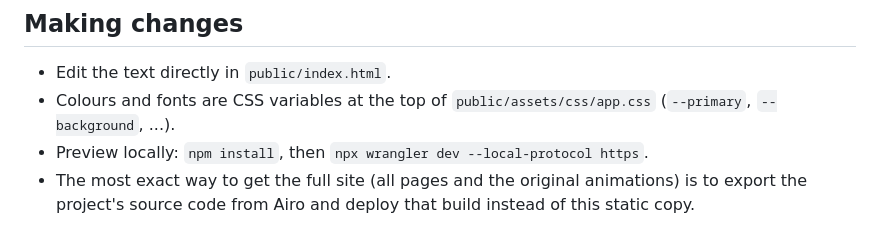
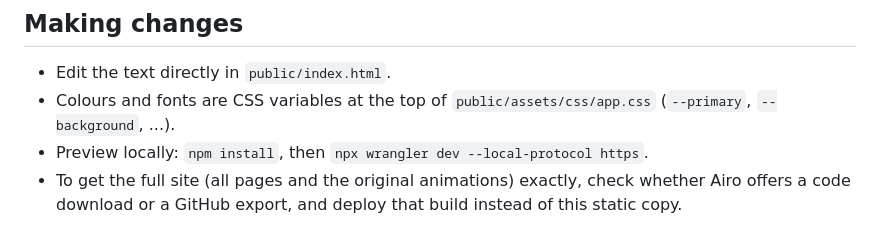
Before and after one commit to Yashovardhan2312/Intellora-Websites, a Markdown page: README.md, the part around the change. Rendered like a GitHub page.

Commit message:
README: soften unverified Airo export claim
Co-Authored-By: Claude Sonnet 5.5 <noreply@anthropic.com>
Claude-Session: https://claude.ai/code/session_01FLTyRZwhU43No6yR1WdsjJ

```diff
--- a/README.md
+++ b/README.md
@@ -80,5 +80,5 @@ After this, every change pushed to `main` goes live automatically within a minut
 - Edit the text directly in `public/index.html`.
 - Colours and fonts are CSS variables at the top of `public/assets/css/app.css` (`--primary`, `--background`, ...).
 - Preview locally: `npm install`, then `npx wrangler dev --local-protocol https`.
-- The most exact way to get the full site (all pages and the original animations) is to export the project's source code from
-  Airo and deploy that build instead of this static copy.
+- To get the full site (all pages and the original animations) exactly, check whether Airo offers a code download or a GitHub
+  export, and deploy that build instead of this static copy.
```
